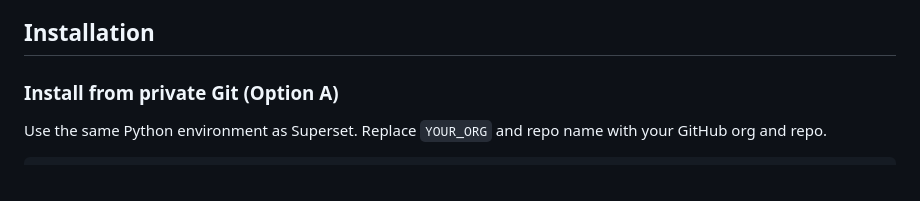
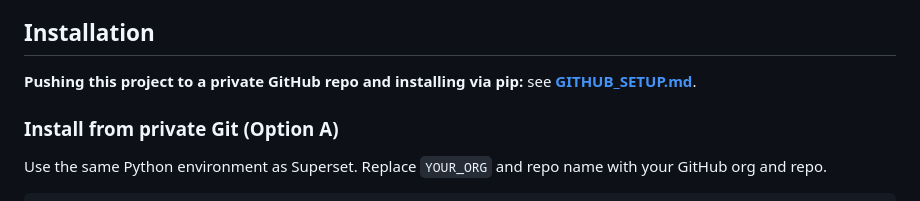
Before and after one commit to Inoj-Hettiarachchi/Superset-plugin, a Markdown page: README.md, the part around the change. GitHub-like rendering.

Commit message:
Add GITHUB_SETUP.md for private repo and pip install
Co-authored-by: Cursor <cursoragent@cursor.com>

```diff
--- a/README.md
+++ b/README.md
@@ -12,6 +12,8 @@ A Flask-AppBuilder plugin that adds dynamic data entry form capabilities to Apac
 - ✅ **Reusable** - Install in any Superset instance
 
 ## Installation
+
+**Pushing this project to a private GitHub repo and installing via pip:** see **[GITHUB_SETUP.md](GITHUB_SETUP.md)**.
 
 ### Install from private Git (Option A)
 
```
Also changed, not shown: GITHUB_SETUP.md (added, +95 -0 lines).
